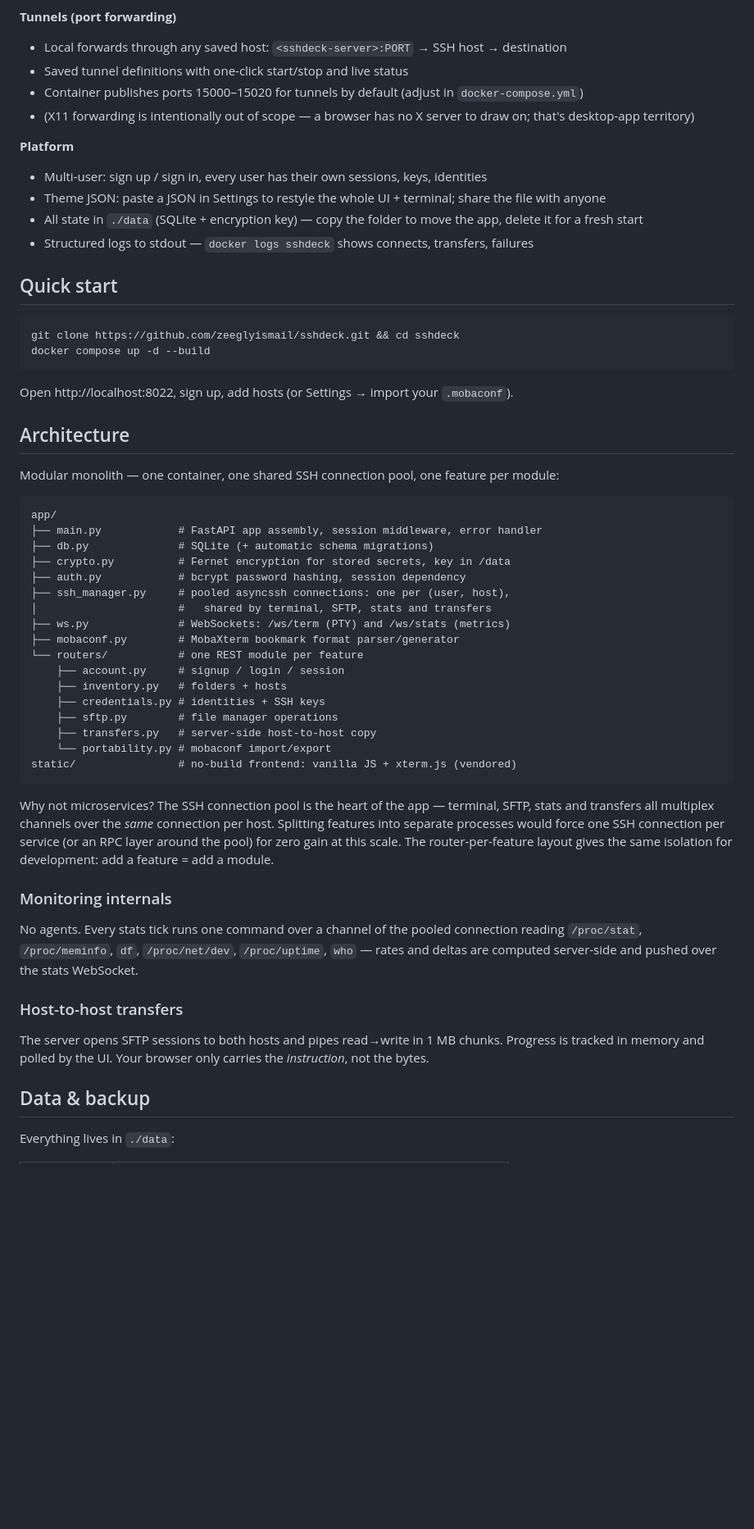
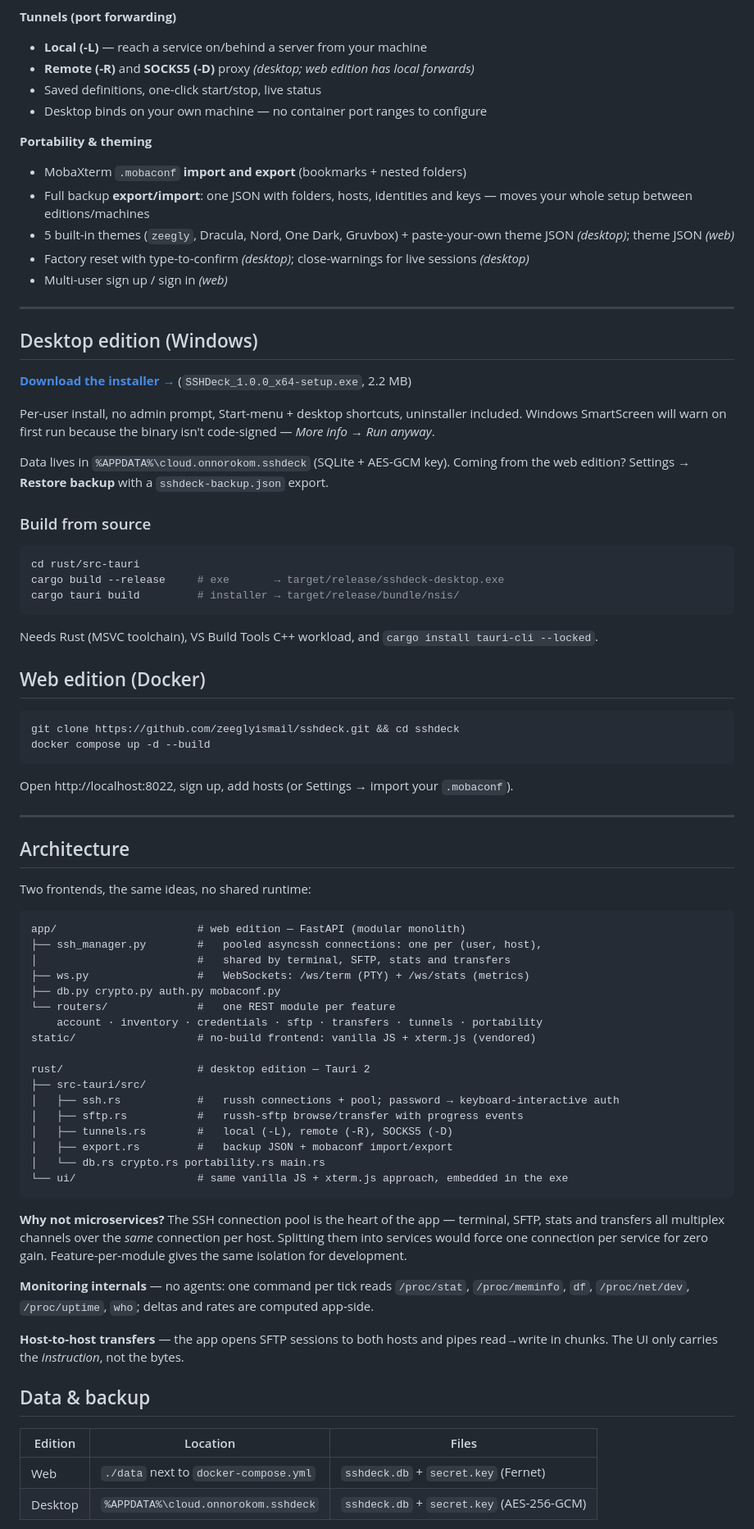
Before and after one commit to zeeglyismail/sshdeck, a Markdown page: README.md, the part around one of its changes. Shown at 82% size. GitHub-like rendering; blank space fills up the shorter version.

````diff
--- a/README.md
+++ b/README.md
@@ -39,17 +53,38 @@
 
 **Tunnels (port forwarding)**
-- Local forwards through any saved host: `<sshdeck-server>:PORT` → SSH host → destination
-- Saved tunnel definitions with one-click start/stop and live status
-- Container publishes ports 15000–15020 for tunnels by default (adjust in `docker-compose.yml`)
-- (X11 forwarding is intentionally out of scope — a browser has no X server to draw on; that's desktop-app territory)
+- **Local (-L)** — reach a service on/behind a server from your machine
+- **Remote (-R)** and **SOCKS5 (-D)** proxy *(desktop; web edition has local forwards)*
+- Saved definitions, one-click start/stop, live status
+- Desktop binds on your own machine — no container port ranges to configure
 
-**Platform**
-- Multi-user: sign up / sign in, every user has their own sessions, keys, identities
-- Theme JSON: paste a JSON in Settings to restyle the whole UI + terminal; share the file with anyone
-- All state in `./data` (SQLite + encryption key) — copy the folder to move the app, delete it for a fresh start
-- Structured logs to stdout — `docker logs sshdeck` shows connects, transfers, failures
+**Portability & theming**
+- MobaXterm `.mobaconf` **import and export** (bookmarks + nested folders)
+- Full backup **export/import**: one JSON with folders, hosts, identities and keys — moves your whole setup between editions/machines
+- 5 built-in themes (`zeegly`, Dracula, Nord, One Dark, Gruvbox) + paste-your-own theme JSON *(desktop)*; theme JSON *(web)*
+- Factory reset with type-to-confirm *(desktop)*; close-warnings for live sessions *(desktop)*
+- Multi-user sign up / sign in *(web)*
 
-## Quick start
+---
+
+## Desktop edition (Windows)
+
+**[Download the installer →](https://github.com/zeeglyismail/sshdeck/releases/latest)** (`SSHDeck_1.0.0_x64-setup.exe`, 2.2 MB)
+
+Per-user install, no admin prompt, Start-menu + desktop shortcuts, uninstaller included.
+Windows SmartScreen will warn on first run because the binary isn't code-signed — *More info → Run anyway*.
+
+Data lives in `%APPDATA%\cloud.onnorokom.sshdeck` (SQLite + AES-GCM key). Coming from the web edition? Settings → **Restore backup** with a `sshdeck-backup.json` export.
+
+### Build from source
+
+```bash
+cd rust/src-tauri
+cargo build --release     # exe       → target/release/sshdeck-desktop.exe
+cargo tauri build         # installer → target/release/bundle/nsis/
+```
+Needs Rust (MSVC toolchain), VS Build Tools C++ workload, and `cargo install tauri-cli --locked`.
+
+## Web edition (Docker)
 
 ```bash
 git clone https://github.com/zeeglyismail/sshdeck.git && cd sshdeck
@@ -58,41 +93,42 @@ docker compose up -d --build
 
 Open http://localhost:8022, sign up, add hosts (or Settings → import your `.mobaconf`).
 
+---
+
 ## Architecture
 
-Modular monolith — one container, one shared SSH connection pool, one feature per module:
+Two frontends, the same ideas, no shared runtime:
 
 ```
-app/
-├── main.py            # FastAPI app assembly, session middleware, error handler
-├── db.py              # SQLite (+ automatic schema migrations)
-├── crypto.py          # Fernet encryption for stored secrets, key in /data
-├── auth.py            # bcrypt password hashing, session dependency
-├── ssh_manager.py     # pooled asyncssh connections: one per (user, host),
-│                      #   shared by terminal, SFTP, stats and transfers
-├── ws.py              # WebSockets: /ws/term (PTY) and /ws/stats (metrics)
-├── mobaconf.py        # MobaXterm bookmark format parser/generator
-└── routers/           # one REST module per feature
-    ├── account.py     # signup / login / session
-    ├── inventory.py   # folders + hosts
-    ├── credentials.py # identities + SSH keys
-    ├── sftp.py        # file manager operations
-    ├── transfers.py   # server-side host-to-host copy
-    └── portability.py # mobaconf import/export
-static/                # no-build frontend: vanilla JS + xterm.js (vendored)
+app/                      # web edition — FastAPI (modular monolith)
+├── ssh_manager.py        #   pooled asyncssh connections: one per (user, host),
+│                         #   shared by terminal, SFTP, stats and transfers
+├── ws.py                 #   WebSockets: /ws/term (PTY) + /ws/stats (metrics)
+├── db.py crypto.py auth.py mobaconf.py
+└── routers/              #   one REST module per feature
+    account · inventory · credentials · sftp · transfers · tunnels · portability
+static/                   # no-build frontend: vanilla JS + xterm.js (vendored)
+
+rust/                     # desktop edition — Tauri 2
+├── src-tauri/src/
+│   ├── ssh.rs            #   russh connections + pool; password → keyboard-interactive auth
+│   ├── sftp.rs           #   russh-sftp browse/transfer with progress events
+│   ├── tunnels.rs        #   local (-L), remote (-R), SOCKS5 (-D)
+│   ├── export.rs         #   backup JSON + mobaconf import/export
+│   └── db.rs crypto.rs portability.rs main.rs
+└── ui/                   # same vanilla JS + xterm.js approach, embedded in the exe
 ```
 
-Why not microservices? The SSH connection pool is the heart of the app — terminal, SFTP, stats and transfers all multiplex channels over the *same* connection per host. Splitting features into separate processes would force one SSH connection per service (or an RPC layer around the pool) for zero gain at this scale. The router-per-feature layout gives the same isolation for development: add a feature = add a module.
+**Why not microservices?** The SSH connection pool is the heart of the app — terminal, SFTP, stats and transfers all multiplex channels over the *same* connection per host. Splitting them into services would force one connection per service for zero gain. Feature-per-module gives the same isolation for development.
 
-### Monitoring internals
+**Monitoring internals** — no agents: one command per tick reads `/proc/stat`, `/proc/meminfo`, `df`, `/proc/net/dev`, `/proc/uptime`, `who`; deltas and rates are computed app-side.
 
-No agents. Every stats tick runs one command over a channel of the pooled connection reading `/proc/stat`, `/proc/meminfo`, `df`, `/proc/net/dev`, `/proc/uptime`, `who` — rates and deltas are computed server-side and pushed over the stats WebSocket.
-
-### Host-to-host transfers
-
-The server opens SFTP sessions to both hosts and pipes read→write in 1 MB chunks. Progress is tracked in memory and polled by the UI. Your browser only carries the *instruction*, not the bytes.
+**Host-to-host transfers** — the app opens SFTP sessions to both hosts and pipes read→write in chunks. The UI only carries the *instruction*, not the bytes.
 
 ## Data & backup
 
-Everything lives in `./data`:
+| Edition | Location | Files |
+|---|---|---|
+| Web | `./data` next to `docker-compose.yml` | `sshdeck.db` + `secret.key` (Fernet) |
+| Desktop | `%APPDATA%\cloud.onnorokom.sshdeck` | `sshdeck.db` + `secret.key` (AES-256-GCM) |
 
````
Also changed, not shown: other parts of README.md (+46 -38 lines), docs/screenshot-desktop.png (added), docs/screenshot-terminal.png (deleted).
